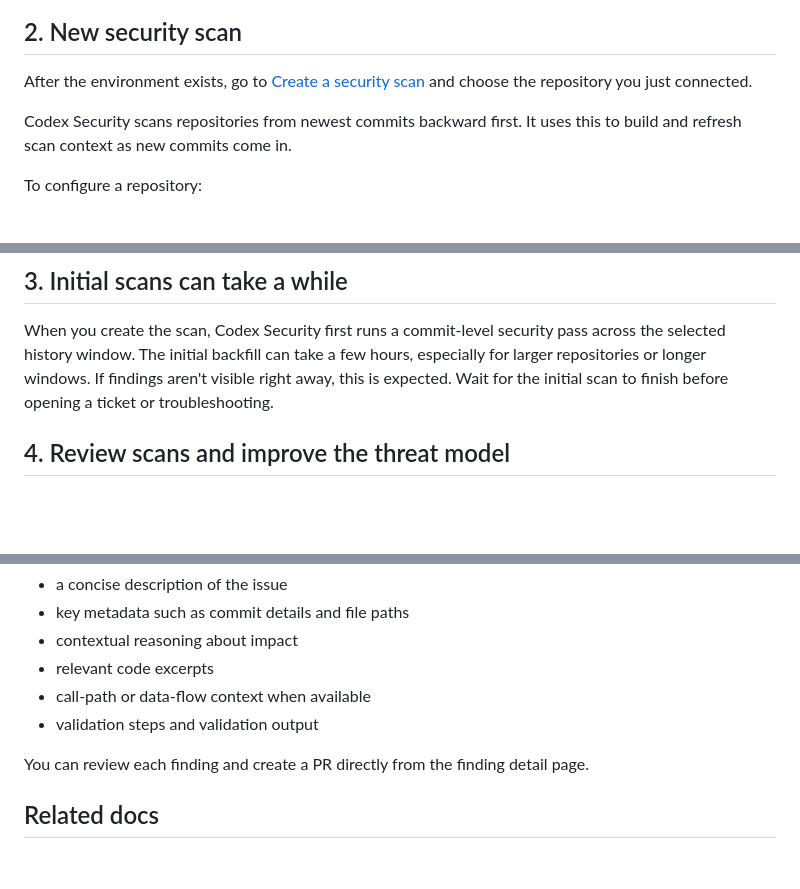
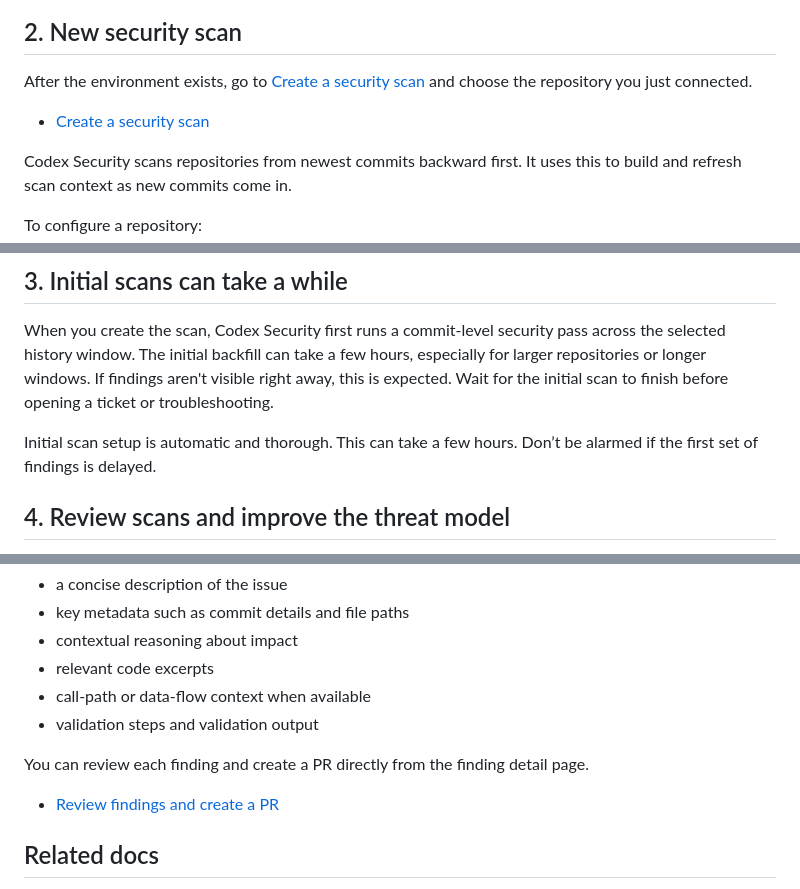
Before and after one commit to CurLexAI/swarms, a Markdown page: docs/codex-security-setup.md, 3 parts joined by grey strips. Rendered like a GitHub page; blank space fills up the shorter version.

Commit message:
docs: expand codex security setup navigation links

```diff
--- a/docs/codex-security-setup.md
+++ b/docs/codex-security-setup.md
@@ -16,6 +18,8 @@ Go to [Codex environments](https://chatgpt.com/codex/settings/environments) and
 ## 2. New security scan
 
 After the environment exists, go to [Create a security scan](https://chatgpt.com/codex/security/scans/new) and choose the repository you just connected.
+
+- [Create a security scan](https://chatgpt.com/codex/security/scans/new)
 
 Codex Security scans repositories from newest commits backward first. It uses this to build and refresh scan context as new commits come in.
 
@@ -34,4 +38,6 @@ When you create the scan, Codex Security first runs a commit-level security pass
 The initial backfill can take a few hours, especially for larger repositories or longer windows.
 If findings aren't visible right away, this is expected. Wait for the initial scan to finish before opening a ticket or troubleshooting.
 
+Initial scan setup is automatic and thorough. This can take a few hours. Don’t be alarmed if the first set of findings is delayed.
+
 ## 4. Review scans and improve the threat model
@@ -67,6 +77,8 @@ Click a finding to open its detail page, which includes:
 
 You can review each finding and create a PR directly from the finding detail page.
 
+- [Review findings and create a PR](https://chatgpt.com/codex/security/findings)
+
 ## Related docs
 
 - [Codex Security](https://developers.openai.com/codex/security) gives the product overview.
```
Also changed, not shown: other parts of docs/codex-security-setup.md (+6 -0 lines).
